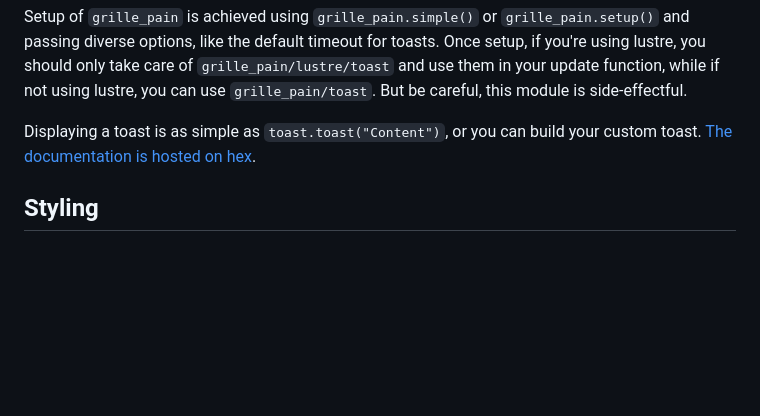
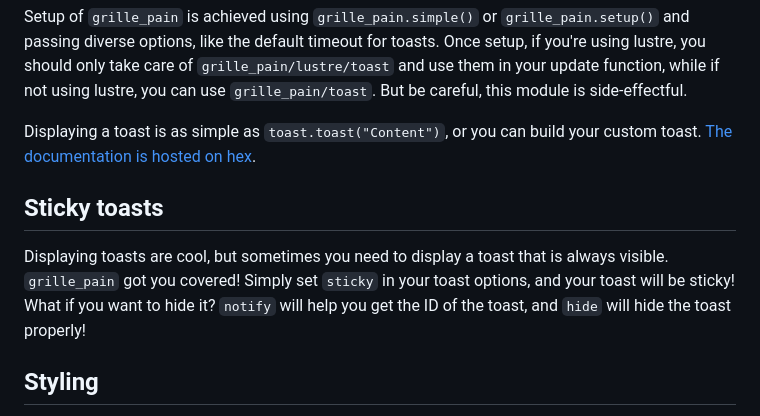
Before and after one commit to ghivert/grille-pain, a Markdown page: README.md, the part around the change. GitHub-like rendering; blank space fills up the shorter version.

Commit message:
Hide toasts

```diff
--- a/README.md
+++ b/README.md
@@ -90,6 +90,13 @@ side-effectful.
 Displaying a toast is as simple as `toast.toast("Content")`, or you can build
 your custom toast. [The documentation is hosted on hex](https://hexdocs.pm/grille_pain).
 
+## Sticky toasts
+
+Displaying toasts are cool, but sometimes you need to display a toast that is
+always visible. `grille_pain` got you covered! Simply set `sticky` in your toast
+options, and your toast will be sticky! What if you want to hide it? `notify` will
+help you get the ID of the toast, and `hide` will hide the toast properly!
+
 ## Styling
 
 Toasts are styled by default, except for fonts. To define a font that suits you,
```
